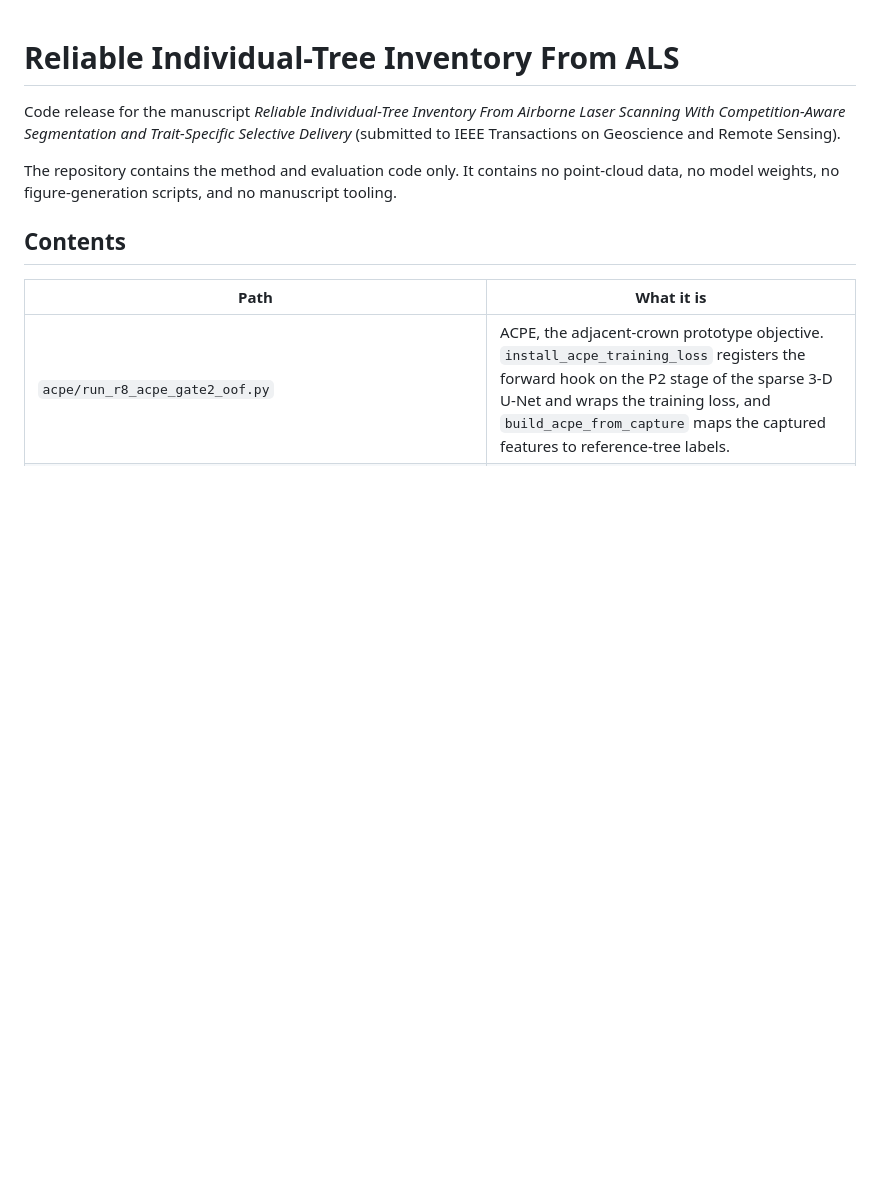
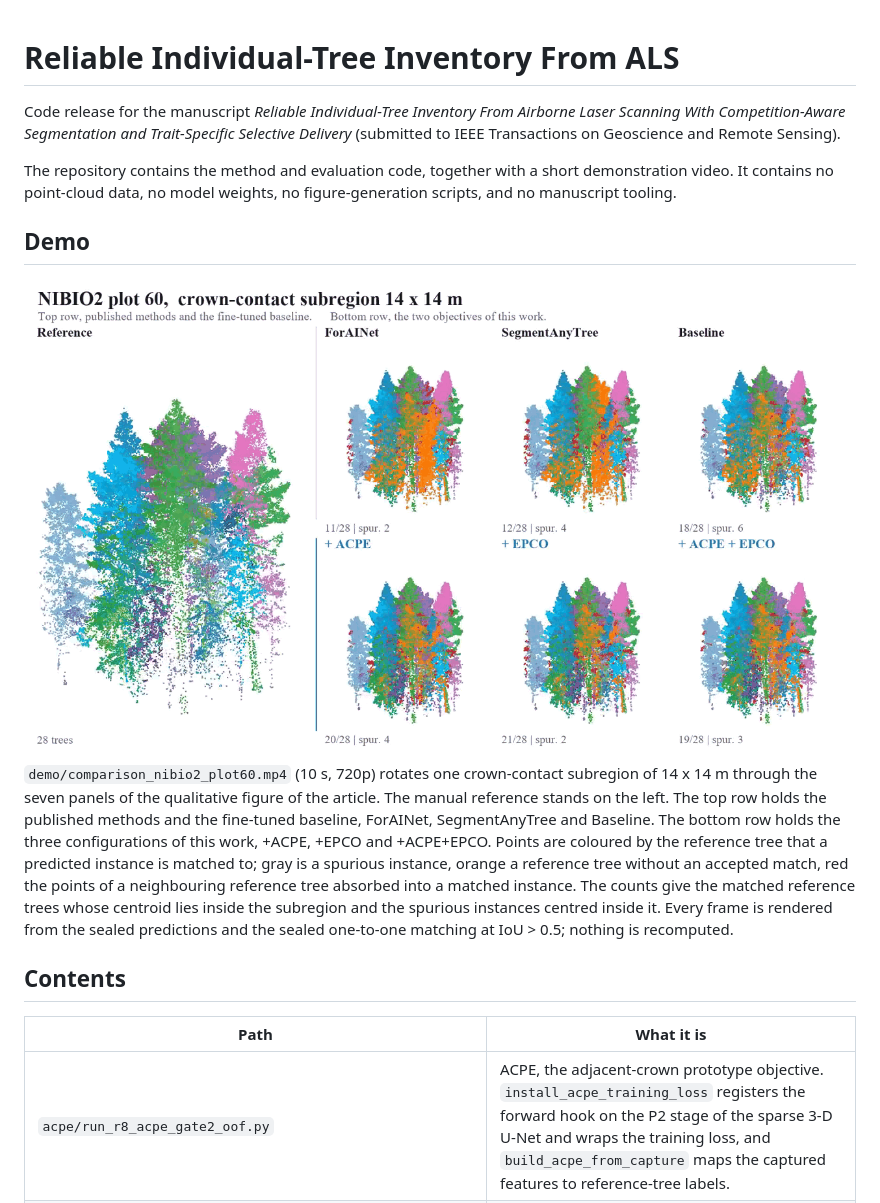
Before and after one commit to Harry33t/als-tree-inventory-trc, a Markdown page: README.md, the part around the change. GitHub-like rendering; pictures changed too: demo/preview.png (added); blank space fills up the shorter version.

Commit message:
Add the rotating qualitative comparison video and show it on the README

```diff
--- a/README.md
+++ b/README.md
@@ -4,8 +4,24 @@ Code release for the manuscript *Reliable Individual-Tree Inventory From Airborn
 Scanning With Competition-Aware Segmentation and Trait-Specific Selective Delivery*
 (submitted to IEEE Transactions on Geoscience and Remote Sensing).
 
-The repository contains the method and evaluation code only. It contains no point-cloud
-data, no model weights, no figure-generation scripts, and no manuscript tooling.
+The repository contains the method and evaluation code, together with a short demonstration
+video. It contains no point-cloud data, no model weights, no figure-generation scripts, and no
+manuscript tooling.
+
+## Demo
+
+[![Rotating comparison on NIBIO2 plot 60](demo/preview.png)](demo/comparison_nibio2_plot60.mp4)
+
+`demo/comparison_nibio2_plot60.mp4` (10 s, 720p) rotates one crown-contact subregion of
+14 x 14 m through the seven panels of the qualitative figure of the article. The manual
+reference stands on the left. The top row holds the published methods and the fine-tuned
+baseline, ForAINet, SegmentAnyTree and Baseline. The bottom row holds the three configurations
+of this work, +ACPE, +EPCO and +ACPE+EPCO. Points are coloured by the reference tree that a
+predicted instance is matched to; gray is a spurious instance, orange a reference tree without
+an accepted match, red the points of a neighbouring reference tree absorbed into a matched
+instance. The counts give the matched reference trees whose centroid lies inside the subregion
+and the spurious instances centred inside it. Every frame is rendered from the sealed
+predictions and the sealed one-to-one matching at IoU > 0.5; nothing is recomputed.
 
 ## Contents
 
```
Also changed, not shown: 1 other file.
